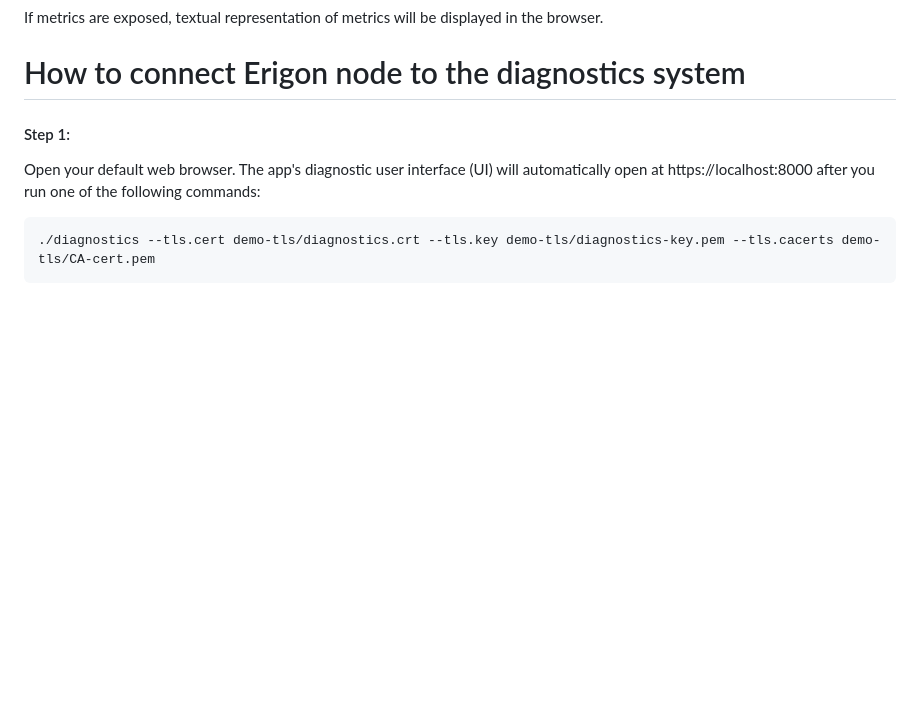
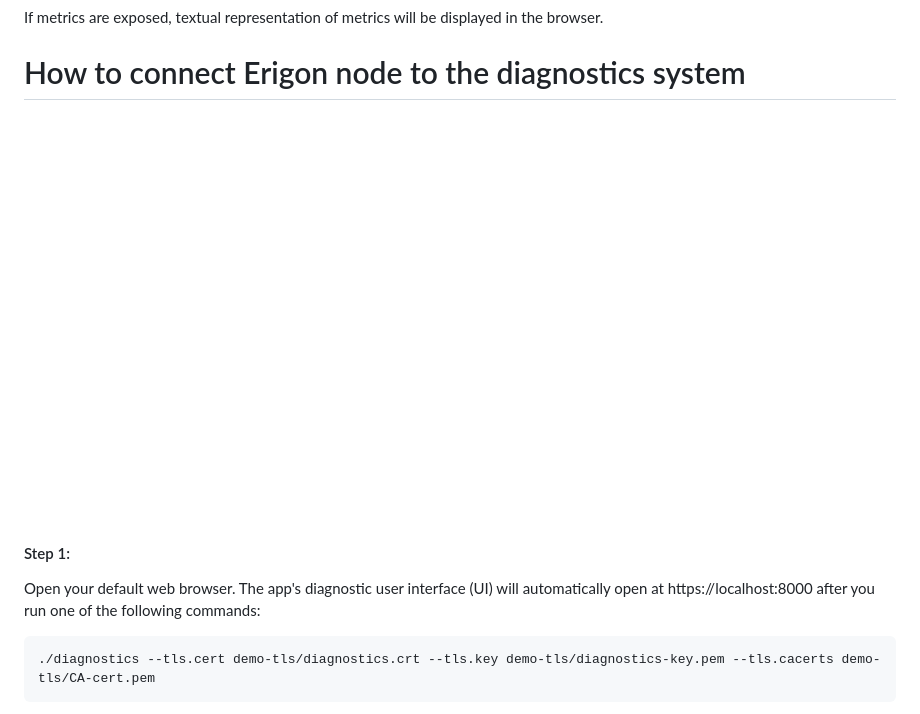
Before and after one commit to erigontech/diagnostics, a Markdown page: README.md, the part around the change. Drawn GitHub-style; pictures changed too: _images/diagnostics-connection-anim.gif (added); blank space fills up the shorter version.

Commit message:
added diagnostics connection diagram

````diff
--- a/README.md
+++ b/README.md
@@ -196,6 +196,7 @@ http://<metrics.addr>:<metrics.port>/debug/metrics/prometheus
 If metrics are exposed, textual representation of metrics will be displayed in the browser.
 
 # How to connect Erigon node to the diagnostics system
+![diagnostics system connection](/_images/diagnostics-connection-anim.gif)
 #### Step 1:
  Open your default web browser. The app's diagnostic user interface (UI) will automatically open at https://localhost:8000 after you run one of the following commands:
 ```
````
